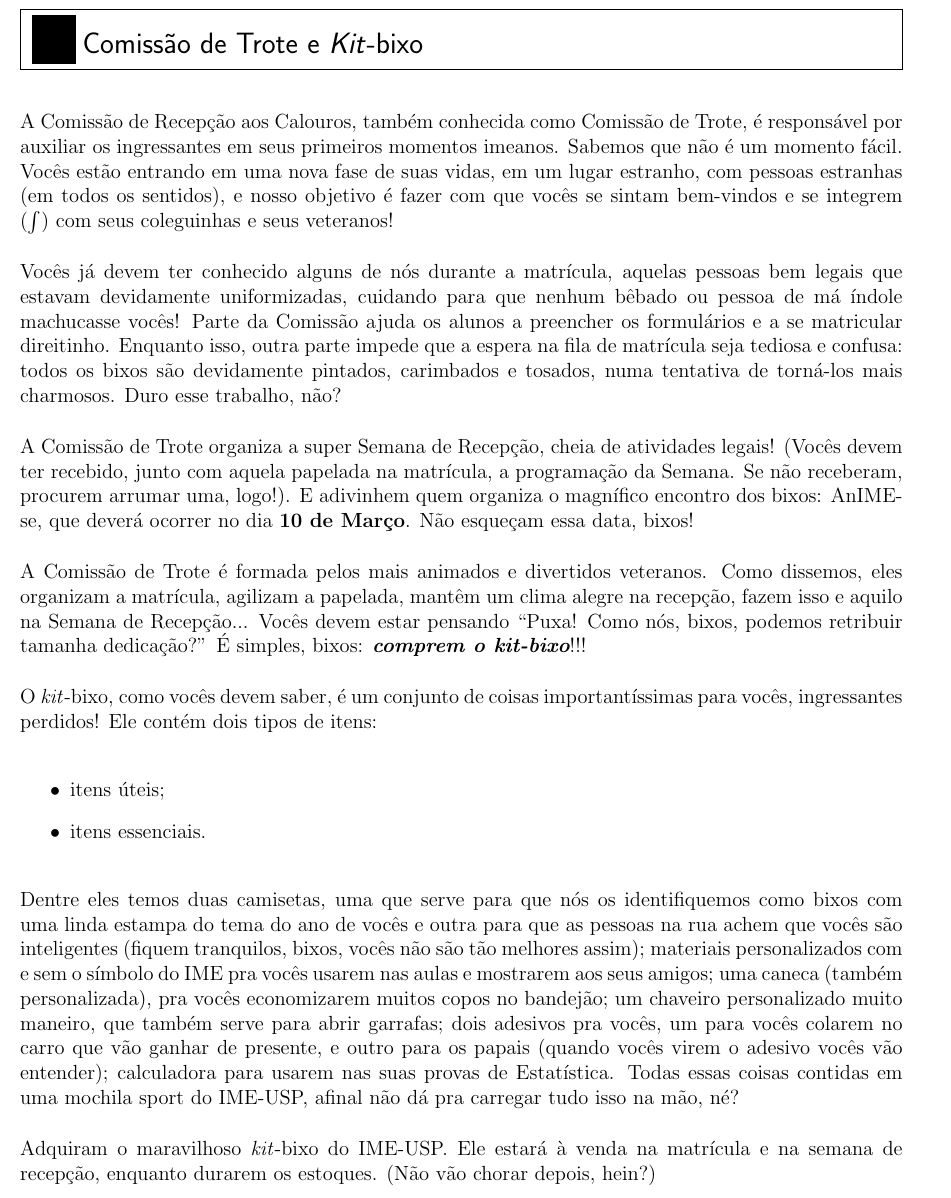
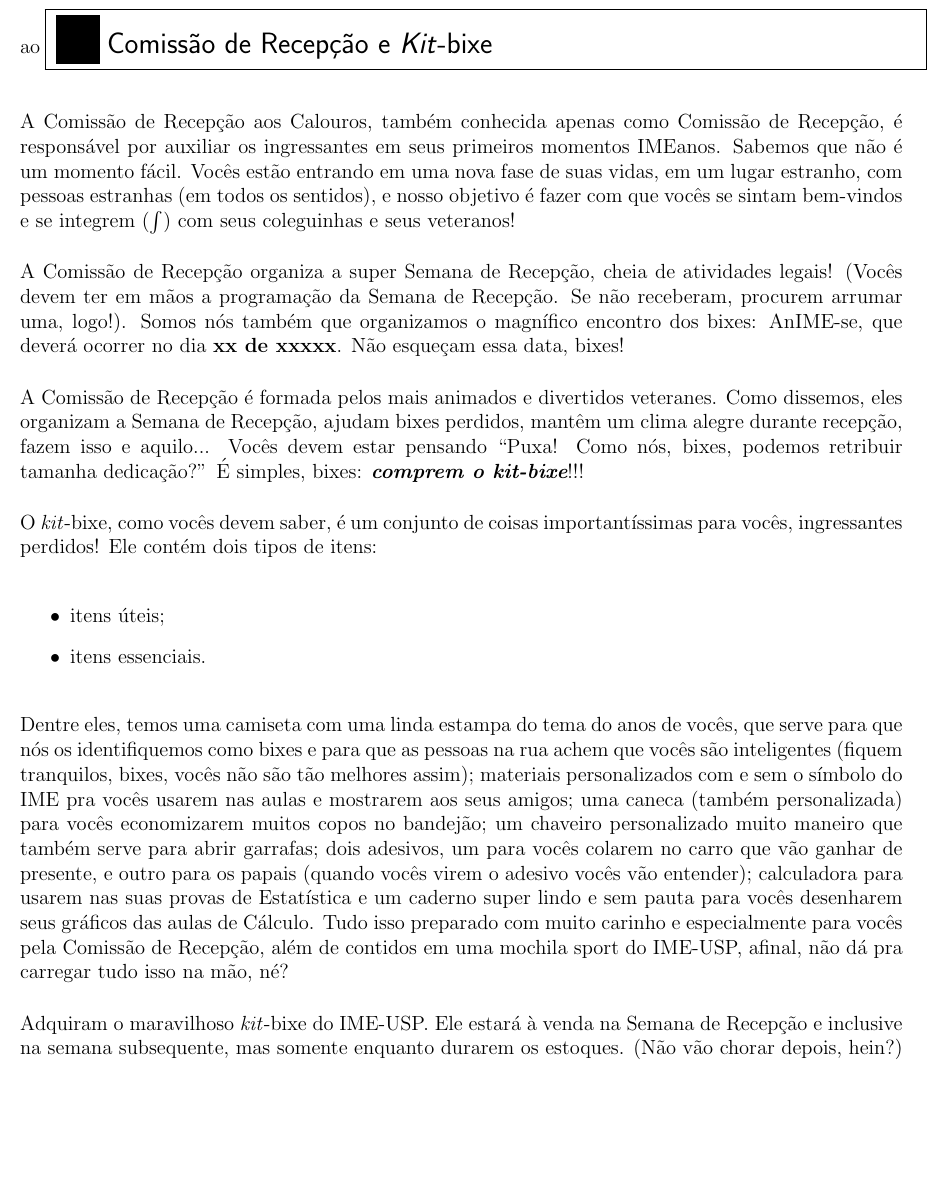
Before and after one commit to Kazuo256/guiadobixo, a LaTeX document (src/GuiaDoBixo.tex, which reads src/comissao_e_kit_bixo.tex): part of page 11 of 97, cut at the place of the change, the shorter picture padded with empty space. Compiled offline with pdfLaTeX.

Commit message:
Update comissao_e_kit_bixo.tex

```diff
--- a/src/comissao_e_kit_bixo.tex
+++ b/src/comissao_e_kit_bixo.tex
@@ -1,54 +1,47 @@
-\begin{secao}{Comissão de Trote e \textit{Kit}-bixo}
+ao\begin{secao}{Comissão de Recepção e \textit{Kit}-bixe}
 
-A Comissão de Recepção aos Calouros, também conhecida como Comissão de Trote, é
-responsável por auxiliar os ingressantes em seus primeiros momentos imeanos.
-Sabemos que não é um momento fácil. Vocês estão entrando em uma nova fase de
-suas vidas, em um lugar estranho, com pessoas estranhas (em todos os sentidos),
+A Comissão de Recepção aos Calouros, também conhecida apenas como Comissão de
+Recepção, é responsável por auxiliar os ingressantes em seus primeiros momentos
+IMEanos. Sabemos que não é um momento fácil. Vocês estão entrando em uma nova fase
+de suas vidas, em um lugar estranho, com pessoas estranhas (em todos os sentidos),
 e nosso objetivo é fazer com que vocês se sintam bem-vindos e se integrem
 ($\int$) com seus coleguinhas e seus veteranos!
 
-Vocês já devem ter conhecido alguns de nós durante a matrícula, aquelas pessoas
-bem legais que estavam devidamente uniformizadas, cuidando para que nenhum
-bêbado ou pessoa de má índole machucasse vocês! Parte da Comissão ajuda os
-alunos a preencher os formulários e a se matricular direitinho. Enquanto isso,
-outra parte impede que a espera na fila de matrícula seja tediosa e confusa:
-todos os bixos são devidamente pintados, carimbados e tosados, numa tentativa
-de torná-los mais charmosos. Duro esse trabalho, não?
+A Comissão de Recepção organiza a super Semana de Recepção, cheia de atividades
+legais! (Vocês devem ter em mãos a programação da Semana de Recepção.
+Se não receberam, procurem arrumar uma, logo!).
+Somos nós também que organizamos o magnífico encontro dos bixes: AnIME-se, que
+deverá ocorrer no dia \textbf{xx de xxxxx}. Não esqueçam essa data, bixes! %REFTIME
 
-A Comissão de Trote organiza a super Semana de Recepção, cheia de atividades
-legais! (Vocês devem ter recebido, junto com aquela papelada na matrícula, a
-programação da Semana. Se não receberam, procurem arrumar uma, logo!).
-E adivinhem quem organiza o magnífico encontro dos bixos: AnIME-se, que deverá
-ocorrer no dia \textbf{10 de Março}. Não esqueçam essa data, bixos! %REFTIME
+A Comissão de Recepção é formada pelos mais animados e divertidos veteranes. Como
+dissemos, eles organizam a Semana de Recepção, ajudam bixes perdidos, mantêm um clima
+alegre durante recepção, fazem isso e aquilo...
+Vocês devem estar pensando ``Puxa! Como nós, bixes, podemos retribuir
+tamanha dedicação?'' É simples, bixes: {\bf\em comprem o \textit{kit}-bixe}!!!
 
-A Comissão de Trote é formada pelos mais animados e divertidos veteranos. Como
-dissemos, eles organizam a matrícula, agilizam a papelada, mantêm um clima
-alegre na recepção, fazem isso e aquilo na Semana de Recepção...
-Vocês devem estar pensando ``Puxa! Como nós, bixos, podemos retribuir
-tamanha dedicação?'' É simples, bixos: {\bf\em comprem o \textit{kit}-bixo}!!!
-
-O \textit{kit}-bixo, como vocês devem saber, é um conjunto de coisas
+O \textit{kit}-bixe, como vocês devem saber, é um conjunto de coisas
 importantíssimas para vocês, ingressantes perdidos! Ele contém dois tipos de
 itens:
 \begin{itemize}
 \item itens úteis;
 \item itens essenciais.
 \end{itemize} %REFTIME (Isso muda todo ano)
-Dentre eles temos duas camisetas, uma que serve para que nós os identifiquemos como
-bixos com uma linda estampa do tema do ano de vocês e outra para que as pessoas na
-rua achem que vocês são inteligentes (fiquem
-tranquilos, bixos, vocês não são tão melhores assim); materiais personalizados
-com e sem o símbolo do IME pra vocês usarem nas aulas e mostrarem aos seus
-amigos; uma caneca (também personalizada), pra vocês economizarem muitos copos
-no bandejão; um chaveiro
-personalizado muito maneiro, que também serve para abrir garrafas; dois adesivos
-pra vocês, um para vocês colarem no carro que vão ganhar de presente, e outro
-para os papais (quando vocês virem o adesivo vocês vão entender); calculadora para usarem nas suas
-provas de Estatística. Todas
-essas coisas contidas em uma mochila sport do IME-USP, afinal não dá pra
+Dentre eles, temos uma camiseta com uma linda estampa do tema do anos de vocês,
+que serve para que nós os identifiquemos como bixes e para que as pessoas na
+rua achem que vocês são inteligentes (fiquem tranquilos, bixes, vocês não são
+tão melhores assim); materiais personalizados com e sem o símbolo do IME pra
+vocês usarem nas aulas e mostrarem aos seus amigos; uma caneca (também personalizada)
+para vocês economizarem muitos copos no bandejão; um chaveiro personalizado muito
+maneiro que também serve para abrir garrafas;
+dois adesivos, um para vocês colarem no carro que vão ganhar de presente, e outro
+para os papais (quando vocês virem o adesivo vocês vão entender); calculadora para
+usarem nas suas provas de Estatística e um caderno super
+lindo e sem pauta para vocês desenharem seus gráficos das aulas de Cálculo. Tudo
+isso preparado com muito carinho e especialmente para vocês pela Comissão de Recepção,
+além de contidos em uma mochila sport do IME-USP, afinal, não dá pra
 carregar tudo isso na mão, né?
 
-Adquiram o maravilhoso \textit{kit}-bixo do IME-USP. Ele estará à venda na
-matrícula e na semana de recepção, enquanto durarem os estoques. (Não vão chorar
+Adquiram o maravilhoso \textit{kit}-bixe do IME-USP. Ele estará à venda na Semana de Recepção
+e inclusive na semana subsequente, mas somente enquanto durarem os estoques. (Não vão chorar
 depois, hein?)
 
```
Also changed, not shown: src/comissao_e_kit_bixo.tex (6 more changed lines).
